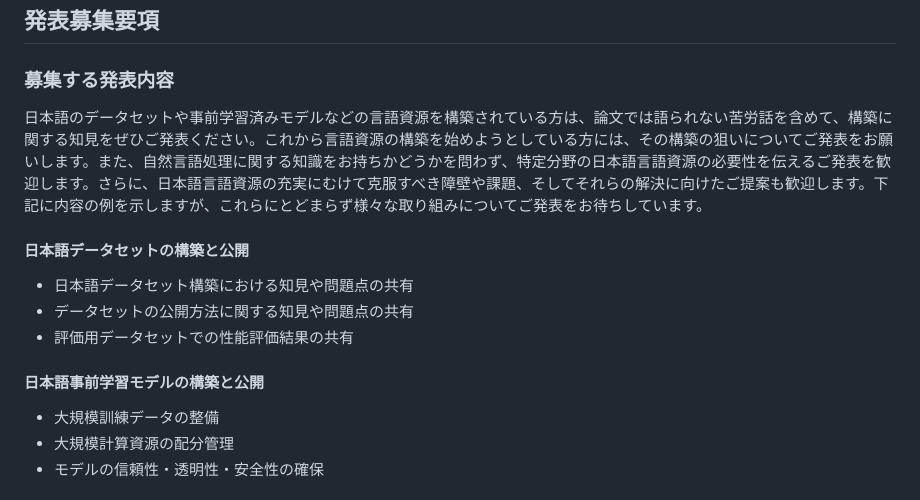
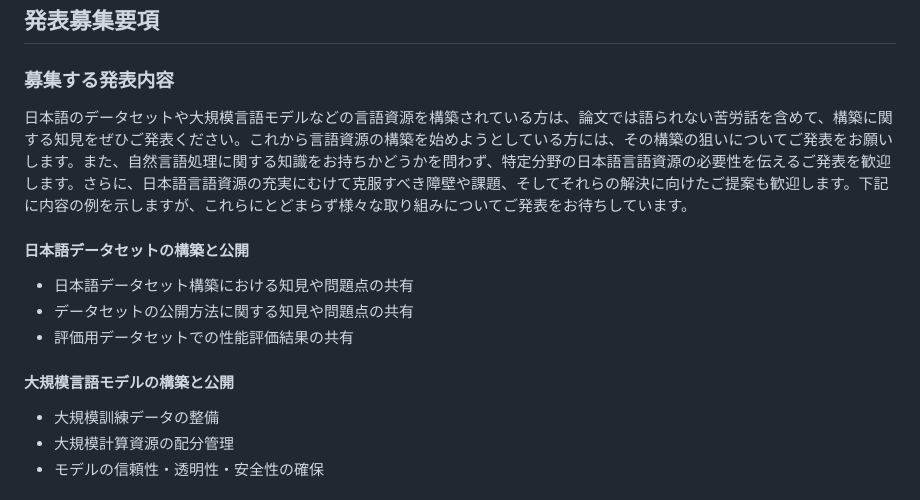
Before and after one commit to jedworkshop/JLR2024, a Markdown page: src/index.md, the part around the change. GitHub-like rendering.

Commit message:
文言の修正
発表募集要項中の「事前学習済みモデル」や「事前学習モデル」は「大規模言語モデル」かLLMでよいかと思いました。
参加申込のところの「当日登録は2024/03/11〜17正午です。」の期限ですが「15正午」のようです。

```diff
--- a/src/index.md
+++ b/src/index.md
@@ -48,14 +48,14 @@ description: "言語処理学会第30回年次大会 併設ワークショップ
 
 ## 発表募集要項
 ### 募集する発表内容
-日本語のデータセットや事前学習済みモデルなどの言語資源を構築されている方は、論文では語られない苦労話を含めて、構築に関する知見をぜひご発表ください。これから言語資源の構築を始めようとしている方には、その構築の狙いについてご発表をお願いします。また、自然言語処理に関する知識をお持ちかどうかを問わず、特定分野の日本語言語資源の必要性を伝えるご発表を歓迎します。さらに、日本語言語資源の充実にむけて克服すべき障壁や課題、そしてそれらの解決に向けたご提案も歓迎します。下記に内容の例を示しますが、これらにとどまらず様々な取り組みについてご発表をお待ちしています。
+日本語のデータセットや大規模言語モデルなどの言語資源を構築されている方は、論文では語られない苦労話を含めて、構築に関する知見をぜひご発表ください。これから言語資源の構築を始めようとしている方には、その構築の狙いについてご発表をお願いします。また、自然言語処理に関する知識をお持ちかどうかを問わず、特定分野の日本語言語資源の必要性を伝えるご発表を歓迎します。さらに、日本語言語資源の充実にむけて克服すべき障壁や課題、そしてそれらの解決に向けたご提案も歓迎します。下記に内容の例を示しますが、これらにとどまらず様々な取り組みについてご発表をお待ちしています。
 
 #### 日本語データセットの構築と公開
 - 日本語データセット構築における知見や問題点の共有
 - データセットの公開方法に関する知見や問題点の共有
 - 評価用データセットでの性能評価結果の共有
 
-#### 日本語事前学習モデルの構築と公開
+#### 大規模言語モデルの構築と公開
 - 大規模訓練データの整備
 - 大規模計算資源の配分管理
 - モデルの信頼性・透明性・安全性の確保
```
